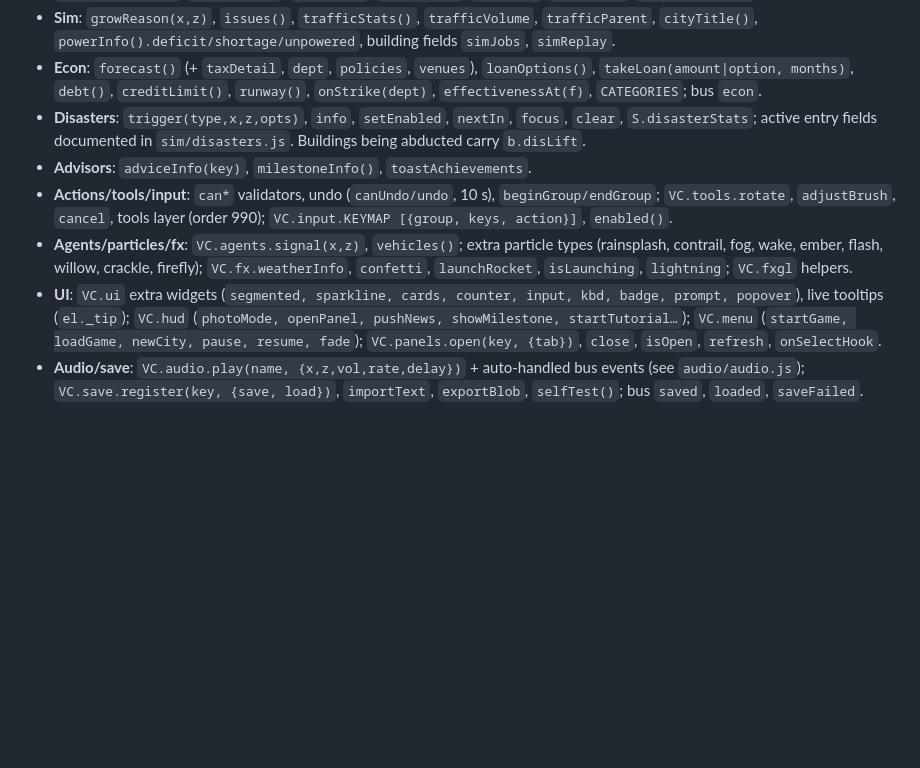
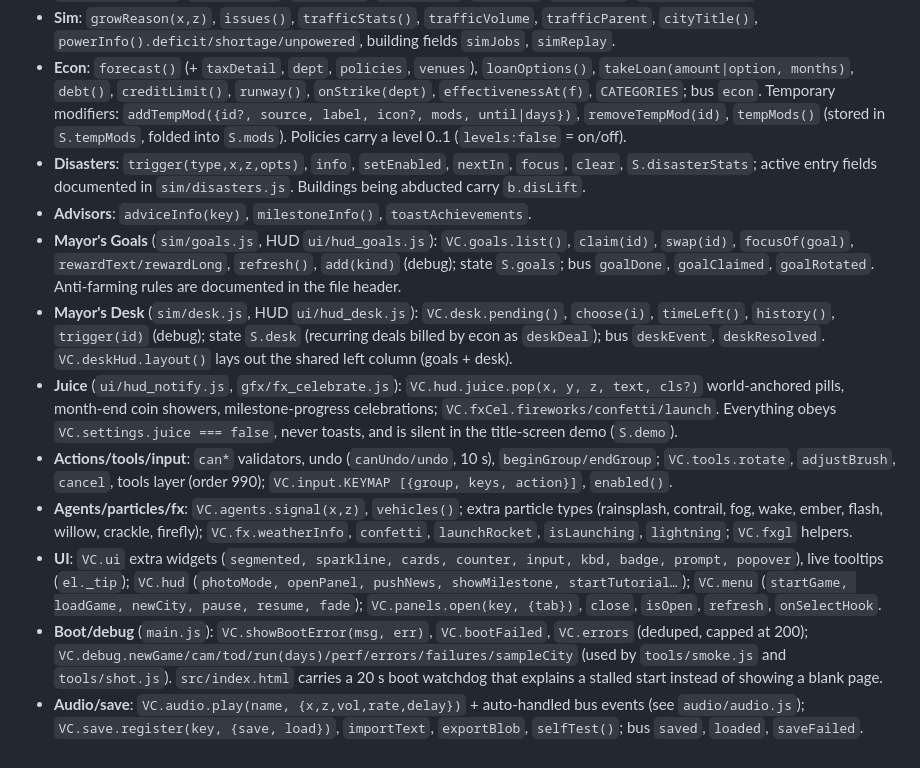
Before and after one commit to mtecnic/village, a Markdown page: docs/ARCHITECTURE.md, the part around the change. GitHub-like rendering; blank space fills up the shorter version.

```diff
--- a/docs/ARCHITECTURE.md
+++ b/docs/ARCHITECTURE.md
@@ -269,9 +269,20 @@ full; this is the index.
   `powerInfo().deficit/shortage/unpowered`, building fields `simJobs`, `simReplay`.
 * **Econ**: `forecast()` (+ `taxDetail`, `dept`, `policies`, `venues`), `loanOptions()`, `takeLoan(amount|option, months)`,
   `debt()`, `creditLimit()`, `runway()`, `onStrike(dept)`, `effectivenessAt(f)`, `CATEGORIES`; bus `econ`.
+  Temporary modifiers: `addTempMod({id?, source, label, icon?, mods, until|days})`, `removeTempMod(id)`,
+  `tempMods()` (stored in `S.tempMods`, folded into `S.mods`). Policies carry a level 0..1 (`levels:false` = on/off).
 * **Disasters**: `trigger(type,x,z,opts)`, `info`, `setEnabled`, `nextIn`, `focus`, `clear`, `S.disasterStats`;
   active entry fields documented in `sim/disasters.js`. Buildings being abducted carry `b.disLift`.
 * **Advisors**: `adviceInfo(key)`, `milestoneInfo()`, `toastAchievements`.
+* **Mayor's Goals** (`sim/goals.js`, HUD `ui/hud_goals.js`): `VC.goals.list()`, `claim(id)`, `swap(id)`,
+  `focusOf(goal)`, `rewardText/rewardLong`, `refresh()`, `add(kind)` (debug); state `S.goals`; bus `goalDone`,
+  `goalClaimed`, `goalRotated`. Anti-farming rules are documented in the file header.
+* **Mayor's Desk** (`sim/desk.js`, HUD `ui/hud_desk.js`): `VC.desk.pending()`, `choose(i)`, `timeLeft()`,
+  `history()`, `trigger(id)` (debug); state `S.desk` (recurring deals billed by econ as `deskDeal`); bus
+  `deskEvent`, `deskResolved`. `VC.deskHud.layout()` lays out the shared left column (goals + desk).
+* **Juice** (`ui/hud_notify.js`, `gfx/fx_celebrate.js`): `VC.hud.juice.pop(x, y, z, text, cls?)` world-anchored
+  pills, month-end coin showers, milestone-progress celebrations; `VC.fxCel.fireworks/confetti/launch`.
+  Everything obeys `VC.settings.juice === false`, never toasts, and is silent in the title-screen demo (`S.demo`).
 * **Actions/tools/input**: `can*` validators, undo (`canUndo/undo`, 10 s), `beginGroup/endGroup`; `VC.tools.rotate`,
   `adjustBrush`, `cancel`, tools layer (order 990); `VC.input.KEYMAP [{group, keys, action}]`, `enabled()`.
 * **Agents/particles/fx**: `VC.agents.signal(x,z)`, `vehicles()`; extra particle types (rainsplash, contrail, fog,
@@ -281,5 +292,8 @@ full; this is the index.
   live tooltips (`el._tip`); `VC.hud` (`photoMode, openPanel, pushNews, showMilestone, startTutorial…`);
   `VC.menu` (`startGame, loadGame, newCity, pause, resume, fade`); `VC.panels.open(key, {tab})`, `close`, `isOpen`,
   `refresh`, `onSelectHook`.
+* **Boot/debug** (`main.js`): `VC.showBootError(msg, err)`, `VC.bootFailed`, `VC.errors` (deduped, capped at 200);
+  `VC.debug.newGame/cam/tod/run(days)/perf/errors/failures/sampleCity` (used by `tools/smoke.js` and `tools/shot.js`).
+  `src/index.html` carries a 20 s boot watchdog that explains a stalled start instead of showing a blank page.
 * **Audio/save**: `VC.audio.play(name, {x,z,vol,rate,delay})` + auto-handled bus events (see `audio/audio.js`);
   `VC.save.register(key, {save, load})`, `importText`, `exportBlob`, `selfTest()`; bus `saved`, `loaded`, `saveFailed`.
```
Also changed, not shown: README.md (+1 -1 lines).
